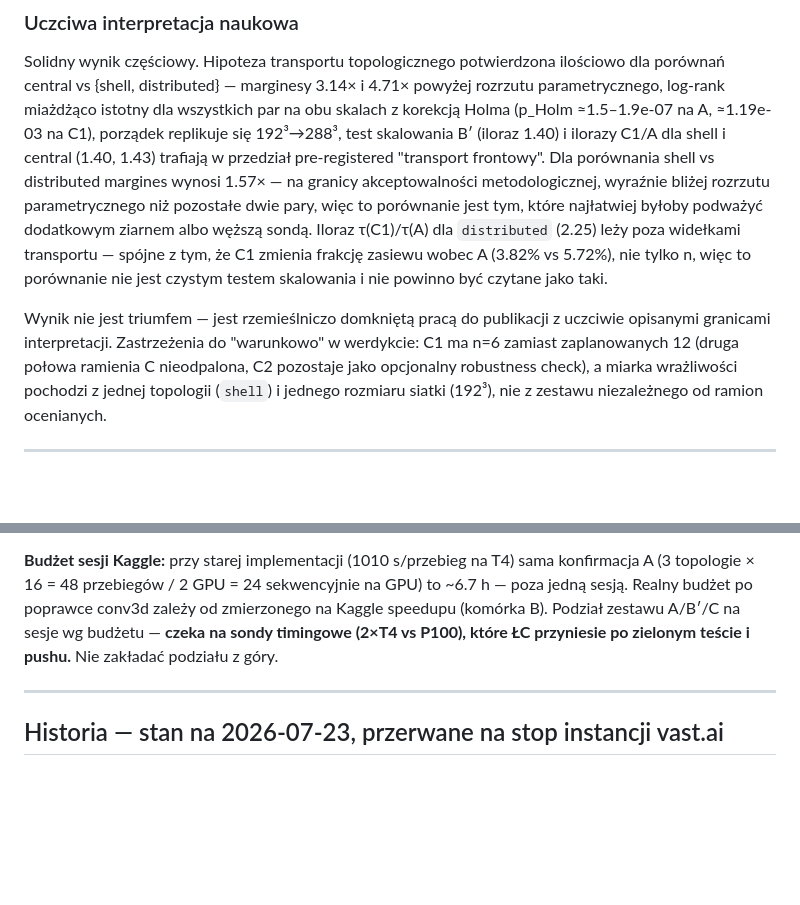
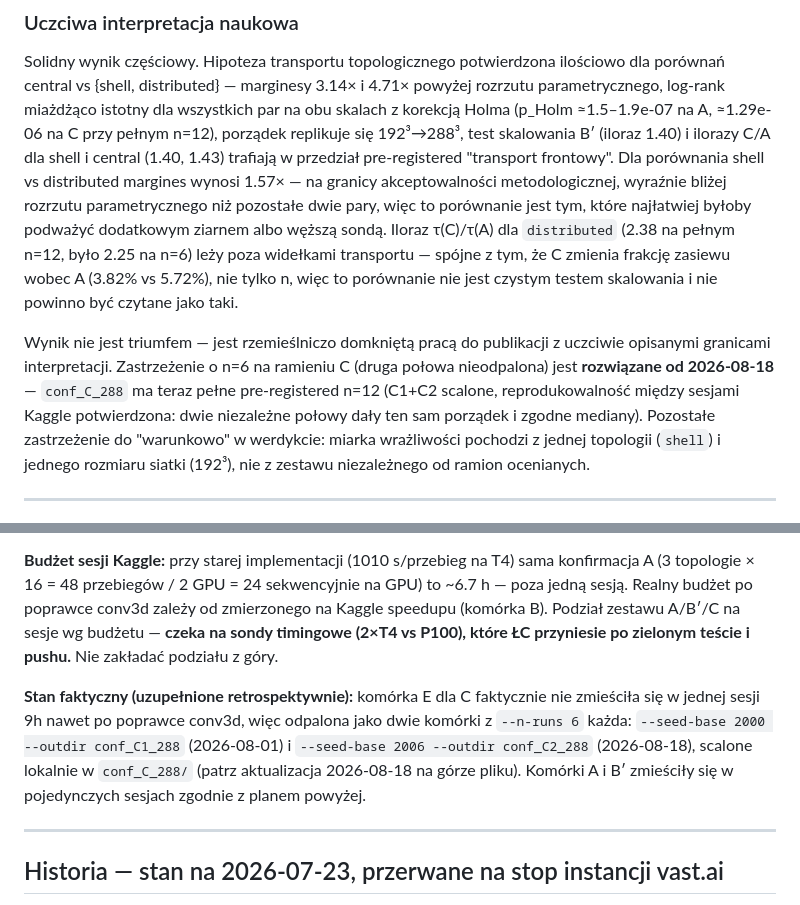
Before and after one commit to LukaszCiesielski-lodz/scope_ocw, a Markdown page: RESUME.md, 2 parts joined by grey strips. Drawn GitHub-style; blank space fills up the shorter version.

```diff
--- a/RESUME.md
+++ b/RESUME.md
@@ -109,23 +171,27 @@ Solidny wynik częściowy. Hipoteza transportu topologicznego potwierdzona
 ilościowo dla porównań central vs {shell, distributed} — marginesy 3.14×
 i 4.71× powyżej rozrzutu parametrycznego, log-rank miażdżąco istotny dla
 wszystkich par na obu skalach z korekcją Holma (p_Holm ≈1.5–1.9e-07 na A,
-≈1.19e-03 na C1), porządek replikuje się 192³→288³, test skalowania B′
-(iloraz 1.40) i ilorazy C1/A dla shell i central (1.40, 1.43) trafiają w
-przedział pre-registered "transport frontowy". Dla porównania shell vs
-distributed margines wynosi 1.57× — na granicy akceptowalności
+≈1.29e-06 na C przy pełnym n=12), porządek replikuje się 192³→288³, test
+skalowania B′ (iloraz 1.40) i ilorazy C/A dla shell i central (1.40, 1.43)
+trafiają w przedział pre-registered "transport frontowy". Dla porównania
+shell vs distributed margines wynosi 1.57× — na granicy akceptowalności
 metodologicznej, wyraźnie bliżej rozrzutu parametrycznego niż pozostałe
 dwie pary, więc to porównanie jest tym, które najłatwiej byłoby podważyć
-dodatkowym ziarnem albo węższą sondą. Iloraz τ(C1)/τ(A) dla `distributed`
-(2.25) leży poza widełkami transportu — spójne z tym, że C1 zmienia
-frakcję zasiewu wobec A (3.82% vs 5.72%), nie tylko n, więc to porównanie
-nie jest czystym testem skalowania i nie powinno być czytane jako taki.
+dodatkowym ziarnem albo węższą sondą. Iloraz τ(C)/τ(A) dla `distributed`
+(2.38 na pełnym n=12, było 2.25 na n=6) leży poza widełkami transportu —
+spójne z tym, że C zmienia frakcję zasiewu wobec A (3.82% vs 5.72%), nie
+tylko n, więc to porównanie nie jest czystym testem skalowania i nie
+powinno być czytane jako taki.
 
 Wynik nie jest triumfem — jest rzemieślniczo domkniętą pracą do publikacji
-z uczciwie opisanymi granicami interpretacji. Zastrzeżenia do
-"warunkowo" w werdykcie: C1 ma n=6 zamiast zaplanowanych 12 (druga połowa
-ramienia C nieodpalona, C2 pozostaje jako opcjonalny robustness check), a
-miarka wrażliwości pochodzi z jednej topologii (`shell`) i jednego
-rozmiaru siatki (192³), nie z zestawu niezależnego od ramion ocenianych.
+z uczciwie opisanymi granicami interpretacji. Zastrzeżenie o n=6 na
+ramieniu C (druga połowa nieodpalona) jest **rozwiązane od 2026-08-18** —
+`conf_C_288` ma teraz pełne pre-registered n=12 (C1+C2 scalone,
+reprodukowalność między sesjami Kaggle potwierdzona: dwie niezależne
+połowy dały ten sam porządek i zgodne mediany). Pozostałe zastrzeżenie do
+"warunkowo" w werdykcie: miarka wrażliwości pochodzi z jednej topologii
+(`shell`) i jednego rozmiaru siatki (192³), nie z zestawu niezależnego od
+ramion ocenianych.
 
 ---
 
@@ -274,6 +340,14 @@ Podział zestawu A/B′/C na sesje wg budżetu — **czeka na sondy timingowe
 (2×T4 vs P100), które ŁC przyniesie po zielonym teście i pushu.** Nie
 zakładać podziału z góry.
 
+**Stan faktyczny (uzupełnione retrospektywnie):** komórka E dla C
+faktycznie nie zmieściła się w jednej sesji 9h nawet po poprawce conv3d,
+więc odpalona jako dwie komórki z `--n-runs 6` każda: `--seed-base 2000
+--outdir conf_C1_288` (2026-08-01) i `--seed-base 2006 --outdir
+conf_C2_288` (2026-08-18), scalone lokalnie w `conf_C_288/` (patrz
+aktualizacja 2026-08-18 na górze pliku). Komórki A i B′ zmieściły się w
+pojedynczych sesjach zgodnie z planem powyżej.
+
 ---
 
 ## Historia — stan na 2026-07-23, przerwane na stop instancji vast.ai
```
Also changed, not shown: other parts of RESUME.md (+99 -35 lines).
